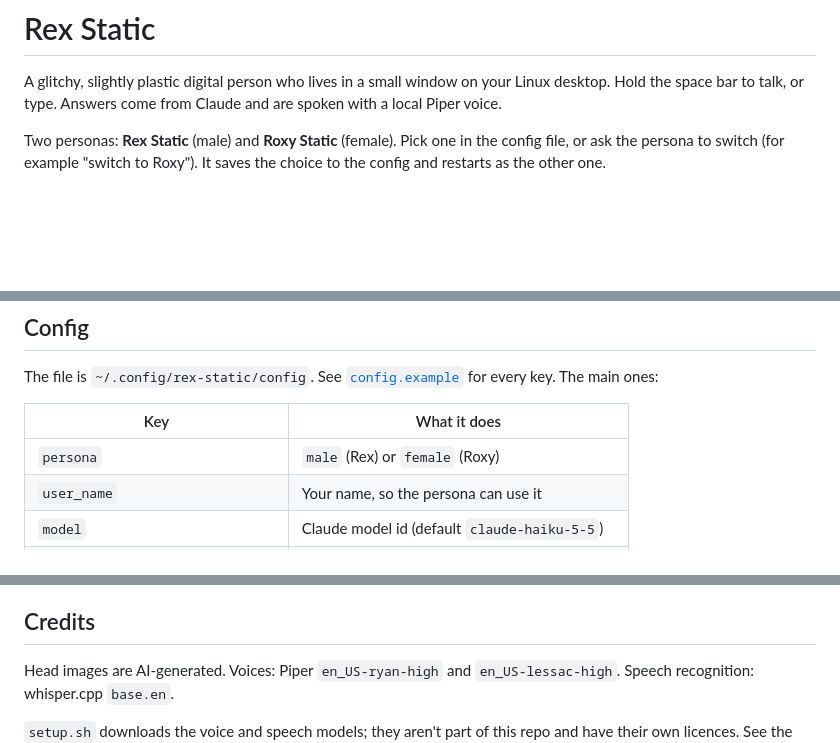
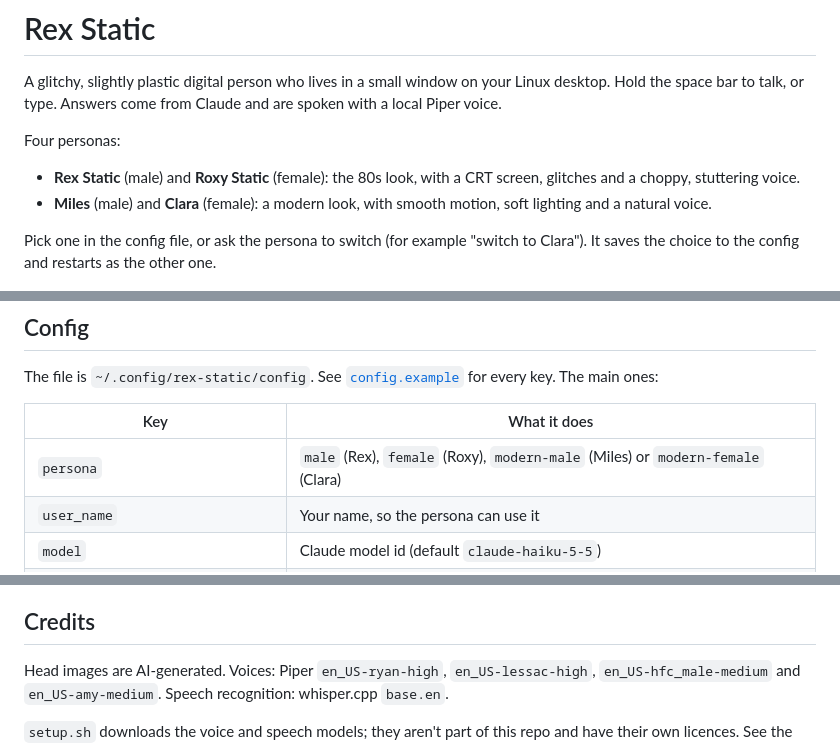
Before and after one commit to dreed47/rex-static, a Markdown page: README.md, 3 parts joined by grey strips. Rendered like a GitHub page; blank space fills up the shorter version.

```diff
--- a/README.md
+++ b/README.md
@@ -4,9 +4,16 @@ A glitchy, slightly plastic digital person who lives in a small window on
 your Linux desktop. Hold the space bar to talk, or type. Answers come from
 Claude and are spoken with a local Piper voice.
 
-Two personas: **Rex Static** (male) and **Roxy Static** (female). Pick one
-in the config file, or ask the persona to switch (for example "switch to
-Roxy"). It saves the choice to the config and restarts as the other one.
+Four personas:
+
+- **Rex Static** (male) and **Roxy Static** (female): the 80s look, with a
+  CRT screen, glitches and a choppy, stuttering voice.
+- **Miles** (male) and **Clara** (female): a modern look, with smooth motion,
+  soft lighting and a natural voice.
+
+Pick one in the config file, or ask the persona to switch (for example
+"switch to Clara"). It saves the choice to the config and restarts as the
+other one.
 
 ![Rex Static and Roxy Static](docs/screenshot.png)
 
@@ -50,7 +57,7 @@ The file is `~/.config/rex-static/config`. See
 
 | Key | What it does |
 |---|---|
-| `persona` | `male` (Rex) or `female` (Roxy) |
+| `persona` | `male` (Rex), `female` (Roxy), `modern-male` (Miles) or `modern-female` (Clara) |
 | `user_name` | Your name, so the persona can use it |
 | `model` | Claude model id (default `claude-haiku-5-5`) |
 | `face` | `auto` (built-in head), `plastic` or `photo` |
@@ -144,8 +151,8 @@ folder and never touch it.
 
 ## Credits
 
-Head images are AI-generated. Voices: Piper `en_US-ryan-high` and
-`en_US-lessac-high`. Speech recognition: whisper.cpp `base.en`.
+Head images are AI-generated. Voices: Piper `en_US-ryan-high`,
+`en_US-lessac-high`, `en_US-hfc_male-medium` and `en_US-amy-medium`. Speech recognition: whisper.cpp `base.en`.
 
 `setup.sh` downloads the voice and speech models; they aren't part of this
 repo and have their own licences. See the model cards for
```
Also changed, not shown: other parts of README.md (+4 -2 lines), assets/clara-left.png (added), assets/clara-right.png (added), assets/clara.png (added), assets/miles-left.png (added), assets/miles-right.png (added), assets/miles.png (added), 11 other files.
